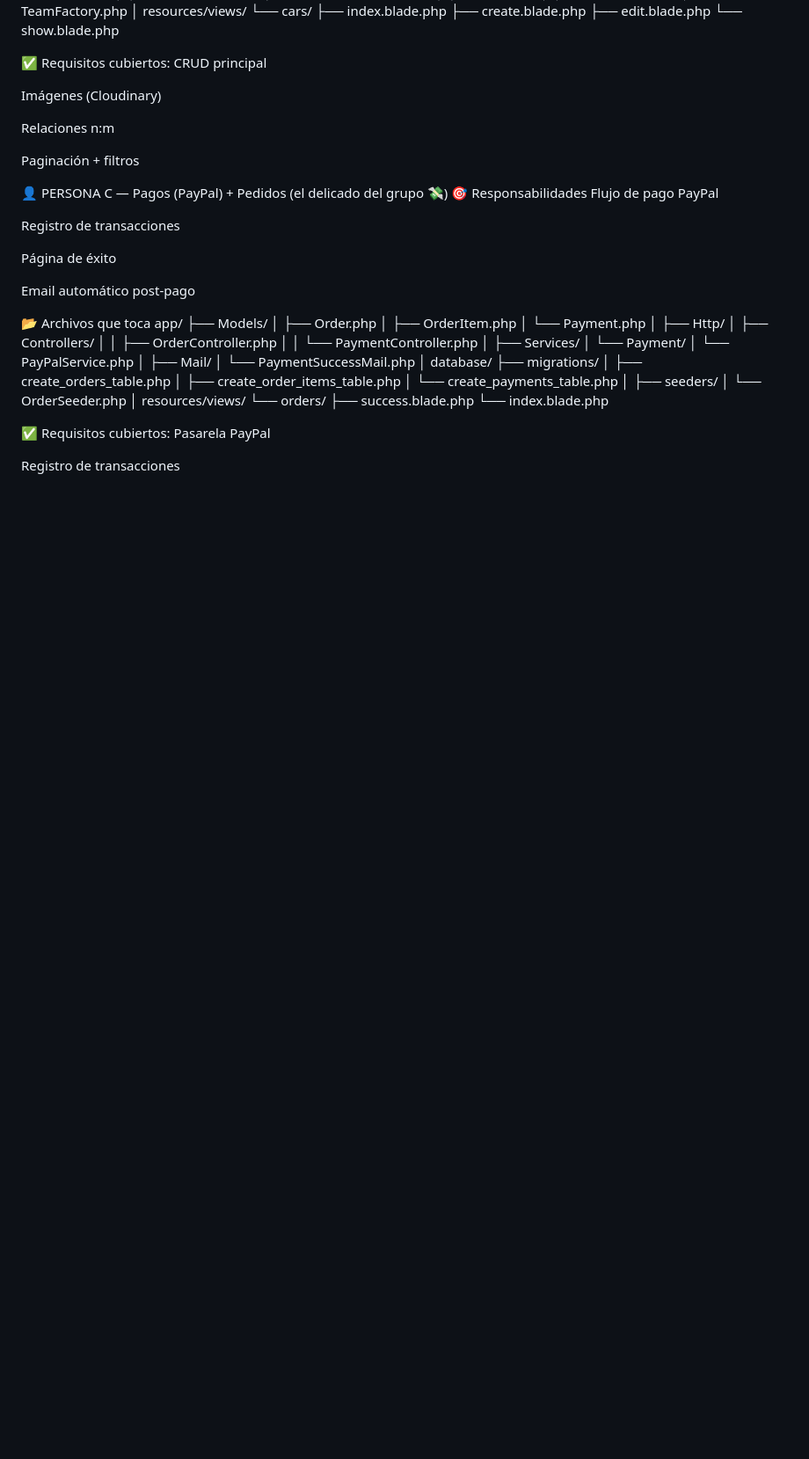
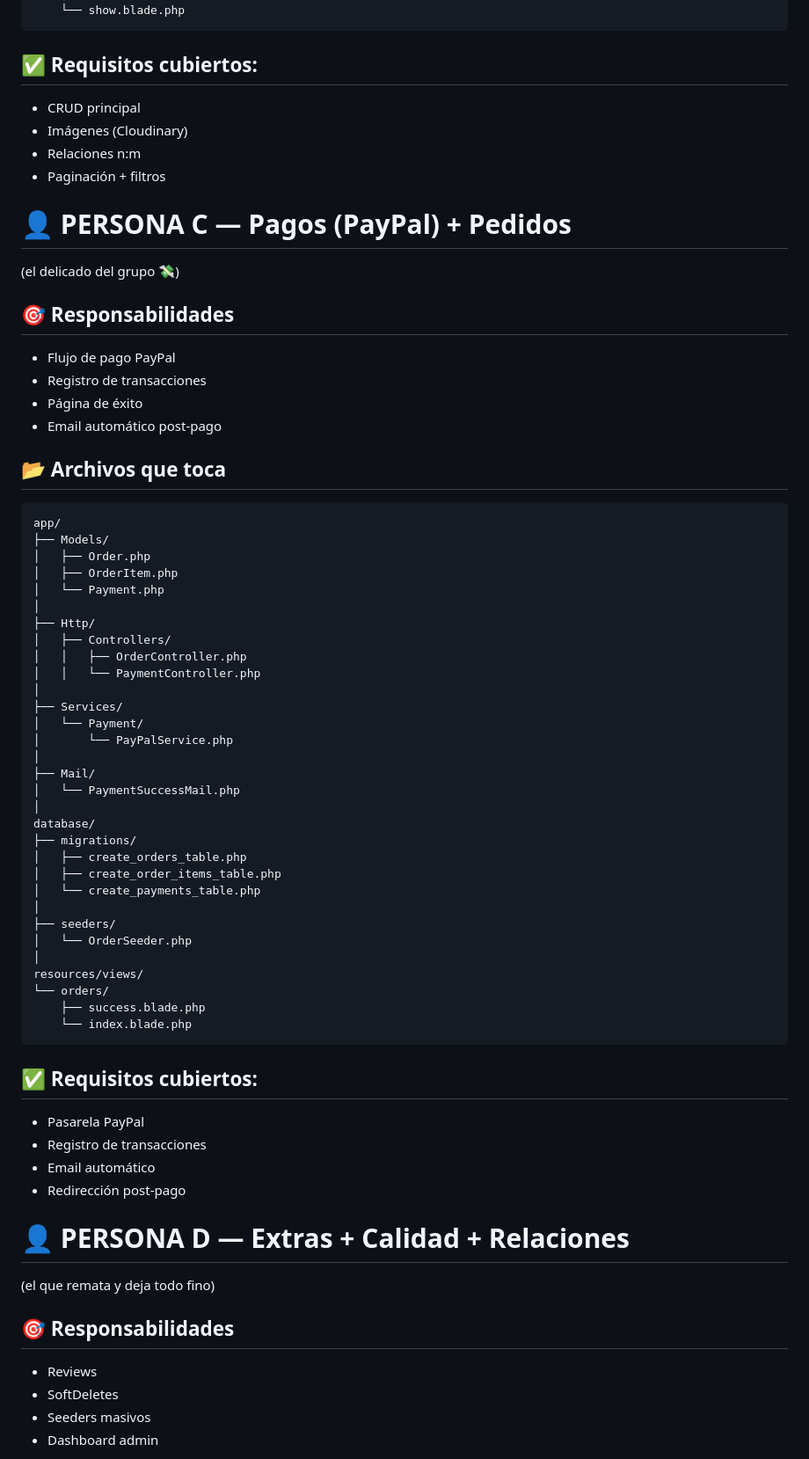
Before and after one commit to esteba199/F1-Ganga, a Markdown page: ROLES.md, the part around one of its changes. Shown at 88% size. Rendered like a GitHub page; blank space fills up the shorter version.

````diff
--- a/ROLES.md
+++ b/ROLES.md
@@ -113,37 +98,25 @@ resources/views/
     ├── create.blade.php
     ├── edit.blade.php
     └── show.blade.php
+```
 
-✅ Requisitos cubiertos:
-CRUD principal
+## ✅ Requisitos cubiertos:
++ CRUD principal
++ Imágenes (Cloudinary)
++ Relaciones n:m
++ Paginación + filtros
 
+# 👤 PERSONA C — Pagos (PayPal) + Pedidos
+(el delicado del grupo 💸)
 
-Imágenes (Cloudinary)
+## 🎯 Responsabilidades
++ Flujo de pago PayPal
++ Registro de transacciones
++ Página de éxito
++ Email automático post-pago
 
-
-Relaciones n:m
-
-
-Paginación + filtros
-
-
-
-👤 PERSONA C — Pagos (PayPal) + Pedidos
-(el delicado del grupo 💸)
-🎯 Responsabilidades
-Flujo de pago PayPal
-
-
-Registro de transacciones
-
-
-Página de éxito
-
-
-Email automático post-pago
-
-
-📂 Archivos que toca
+## 📂 Archivos que toca
+```
 app/
 ├── Models/
 │   ├── Order.php
@@ -175,10 +148,20 @@ resources/views/
 └── orders/
     ├── success.blade.php
     └── index.blade.php
+```
 
-✅ Requisitos cubiertos:
-Pasarela PayPal
+## ✅ Requisitos cubiertos:
++ Pasarela PayPal
++ Registro de transacciones
++ Email automático
++ Redirección post-pago
 
+# 👤 PERSONA D — Extras + Calidad + Relaciones
+(el que remata y deja todo fino)
 
-Registro de transacciones
+## 🎯 Responsabilidades
++ Reviews
++ SoftDeletes
++ Seeders masivos
++ Dashboard admin
 
````
Also changed, not shown: other parts of ROLES.md (+44 -97 lines).
